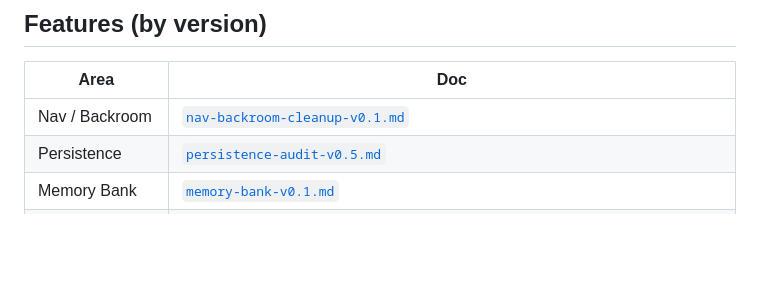
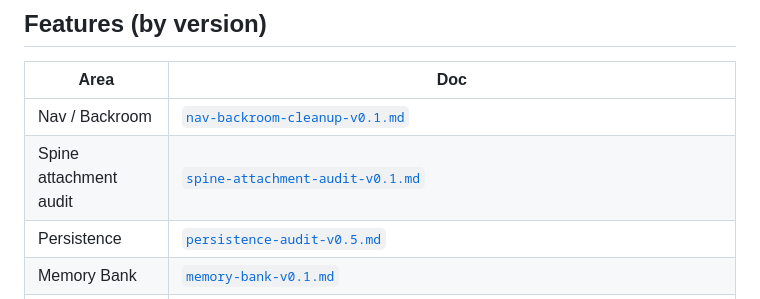
Before and after one commit to nrtrinid/life-harness, a Markdown page: docs/README.md, the part around the change. GitHub-like rendering; blank space fills up the shorter version.

Commit message:
Audit spine attachment points
Co-authored-by: Cursor <cursoragent@cursor.com>

```diff
--- a/docs/README.md
+++ b/docs/README.md
@@ -12,6 +12,7 @@
 | Area | Doc |
 |------|-----|
 | Nav / Backroom | [`nav-backroom-cleanup-v0.1.md`](nav-backroom-cleanup-v0.1.md) |
+| Spine attachment audit | [`spine-attachment-audit-v0.1.md`](spine-attachment-audit-v0.1.md) |
 | Persistence | [`persistence-audit-v0.5.md`](persistence-audit-v0.5.md) |
 | Memory Bank | [`memory-bank-v0.1.md`](memory-bank-v0.1.md) |
 | AI workflow map | [`ai-workflows-current.md`](ai-workflows-current.md) |
```
Also changed, not shown: docs/ask-harness-v0.1.md (+1 -1 lines), docs/spine-attachment-audit-v0.1.md (added, +194 -0 lines).
